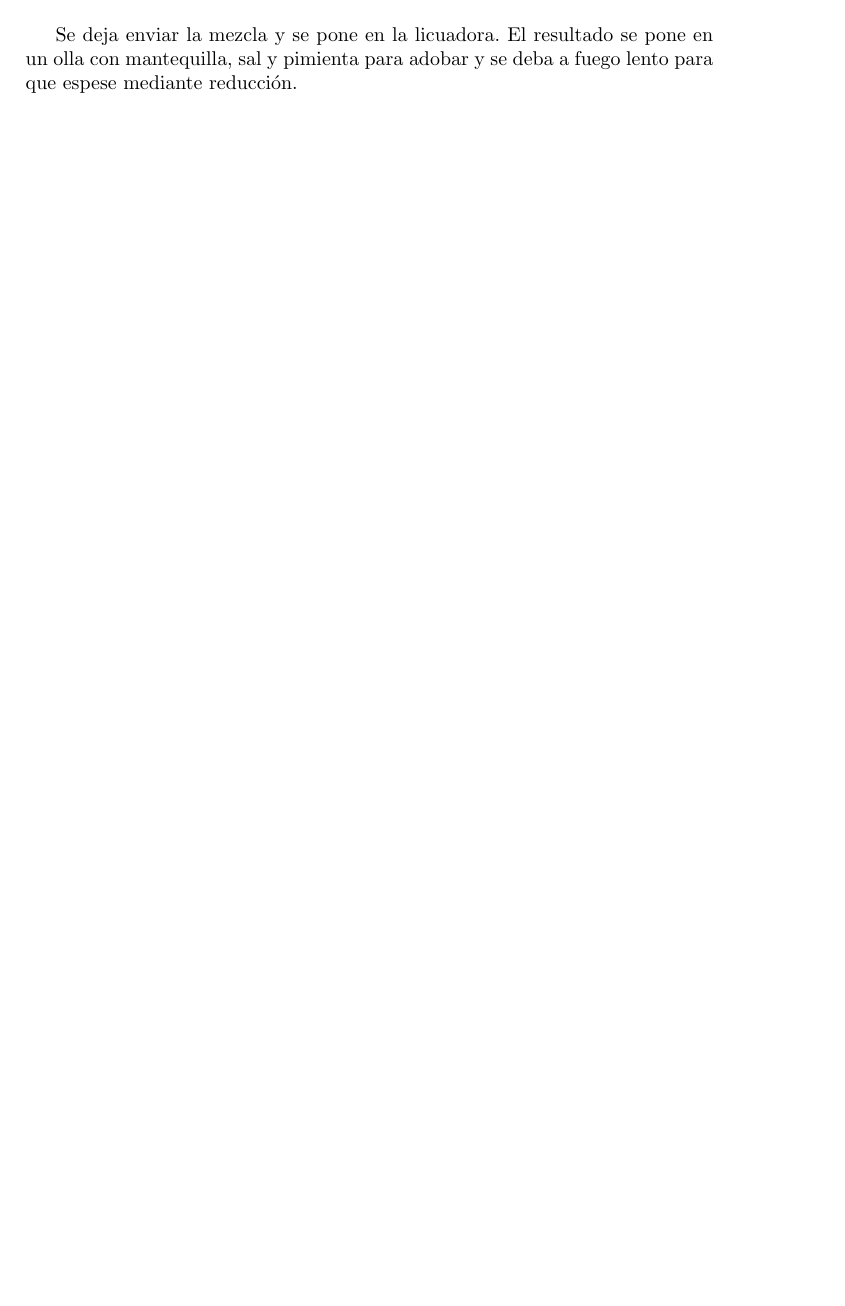
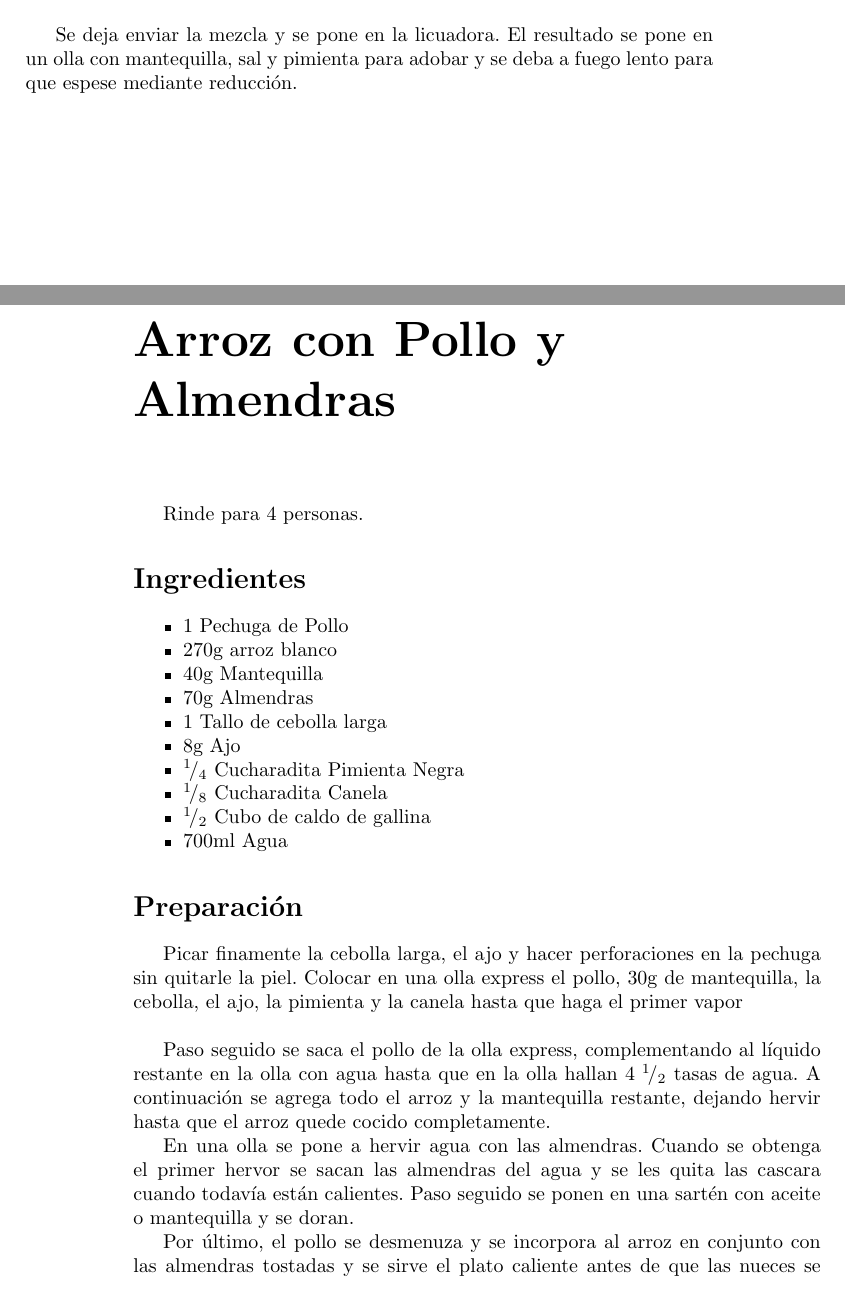
Before and after one commit to andres-hurtado-lopez/recetas_de_familia, a LaTeX book (main.tex, which reads contenido/arroz_pollo_almendra.tex): part of page 49 of 91 before the commit and two parts of pages 49 and 50 of 93 after it, the two joined at a grey line, cut so that both start at the same text, the shorter picture padded with empty space. Compiled offline with pdfLaTeX.

Commit message:
Pollo con almendras corregido

```diff
--- a/contenido/arroz_pollo_almendra.tex
+++ b/contenido/arroz_pollo_almendra.tex
@@ -1,5 +1,26 @@
 \receta{Arroz con Pollo y Almendras}
 
-Rinde para X personas.
+Rinde para 4 personas.
 
 
+\begin{ingredientes}
+\item 1 Pechuga de Pollo
+\item 270g arroz blanco
+\item 40g Mantequilla
+\item 70g Almendras
+\item 1 Tallo de cebolla larga
+\item 8g Ajo
+\item $\rfrac{1}{4}$ Cucharadita Pimienta Negra
+\item $\rfrac{1}{8}$ Cucharadita Canela
+\item $\rfrac{1}{2}$ Cubo de caldo de gallina
+\item 700ml Agua
+\end{ingredientes}
+\preparacion
+Picar finamente la cebolla larga, el ajo y hacer perforaciones en la pechuga sin quitarle la piel.
+Colocar en una olla express el pollo, 30g de mantequilla, la cebolla, el ajo, la pimienta y la canela hasta que haga el primer vapor \\
+
+Paso seguido se saca el pollo de la olla express, complementando al líquido restante en la olla con agua hasta que en la olla hallan $4\;\rfrac{1}{2}$ tasas de agua. A continuación se agrega todo el arroz y la mantequilla restante, dejando hervir hasta que el arroz quede cocido completamente.
+
+En una olla se pone a hervir agua con las almendras. Cuando se obtenga el primer hervor se sacan las almendras del agua y se les quita las cascara cuando todavía están calientes. Paso seguido se ponen en una sartén con aceite o mantequilla y se doran.
+
+Por último, el pollo se desmenuza y se incorpora al arroz en conjunto con las almendras tostadas y se sirve el plato caliente antes de que las nueces se humedezcan.
```
Also changed, not shown: main.tex (+1 -1 lines), contenido/arroz_pollo_almendra.tex (7 more changed lines).
